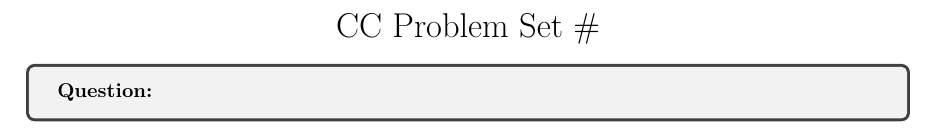
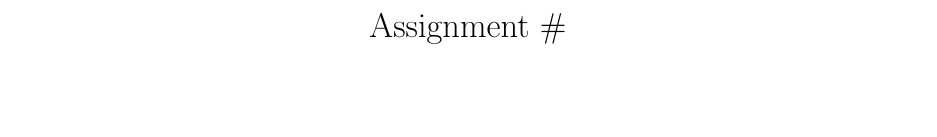
Before and after one commit to nathangs6/latex_files, a LaTeX problem sheet (problem_set_template.tex): part of the page, cut at the place of the change. Compiled offline with pdfLaTeX.

Commit message:
Updating

```diff
--- a/problem_set_template.tex
+++ b/problem_set_template.tex
@@ -1,26 +1,28 @@
+% A generic template for writing problem set solutions / notes in.
 \documentclass{article}
-\usepackage[left=3cm,right=3cm,top=2cm,bottom=2cm]{geometry} % page settings
-\usepackage{amsmath} % provides many mathematical environments & tools
-\setlength{\parindent}{0mm}
-\usepackage{amsthm}
-\usepackage{amssymb}
-
-\usepackage{transparent}
-\usepackage{tcolorbox}
+% Formatting settings
+\usepackage[left=3cm,right=3cm,top=2cm,bottom=2cm]{geometry}
+\setlength{\parindent}{0mm}  % Remove paragraph indenting
 
 
+\usepackage{amsmath}  % Provides a lot of math options
+\usepackage{amsthm}  % Used for theorem styles and proof environment
+\usepackage{amssymb}  % Provides a lot more math symbols
 
-% Define definition and lemma
+%%% Setup Math Related Environments %%%
+% Theorem related styles
 \theoremstyle{plain}
-\newtheorem{thm}{Theorem}[section]
+\newtheorem{thm}{Theorem}
 \newtheorem{lem}[thm]{Lemma}
 \newtheorem{prop}[thm]{Proposition}
 \newtheorem*{cor}{Corollary}
 
+% Definition related styles
 \theoremstyle{definition}
-\newtheorem{defn}{Definition}[section]
-\newtheorem{exmp}{Example}[section]
+\newtheorem{defn}{Definition}
+\newtheorem{exmp}{Example}
 
+% Remark related styles
 \theoremstyle{remark}
 \newtheorem*{rem}{Remark}
 \newtheorem*{exercise}{Exercise}
@@ -54,12 +65,4 @@
-\begin{center}
-\begin{LARGE}
-CC Problem Set \#
-\end{LARGE}
-\end{center}
-
-\begin{tcolorbox}
-	\textbf{Question:}
-\end{tcolorbox}
+\doctitle{}{}
 
 
 \end{document}
```
Also changed, not shown: README.md, problem_set_template.tex (25 more changed lines), 1 other file.
